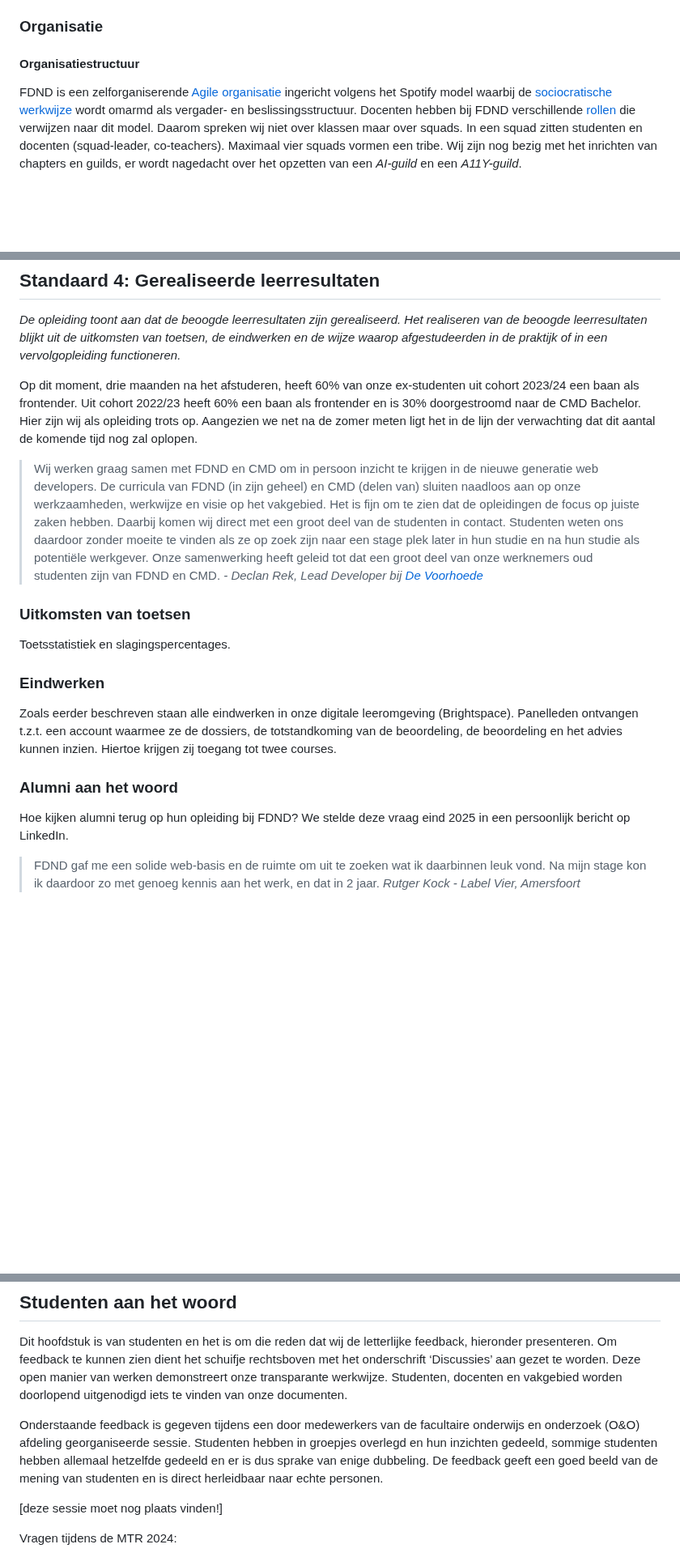
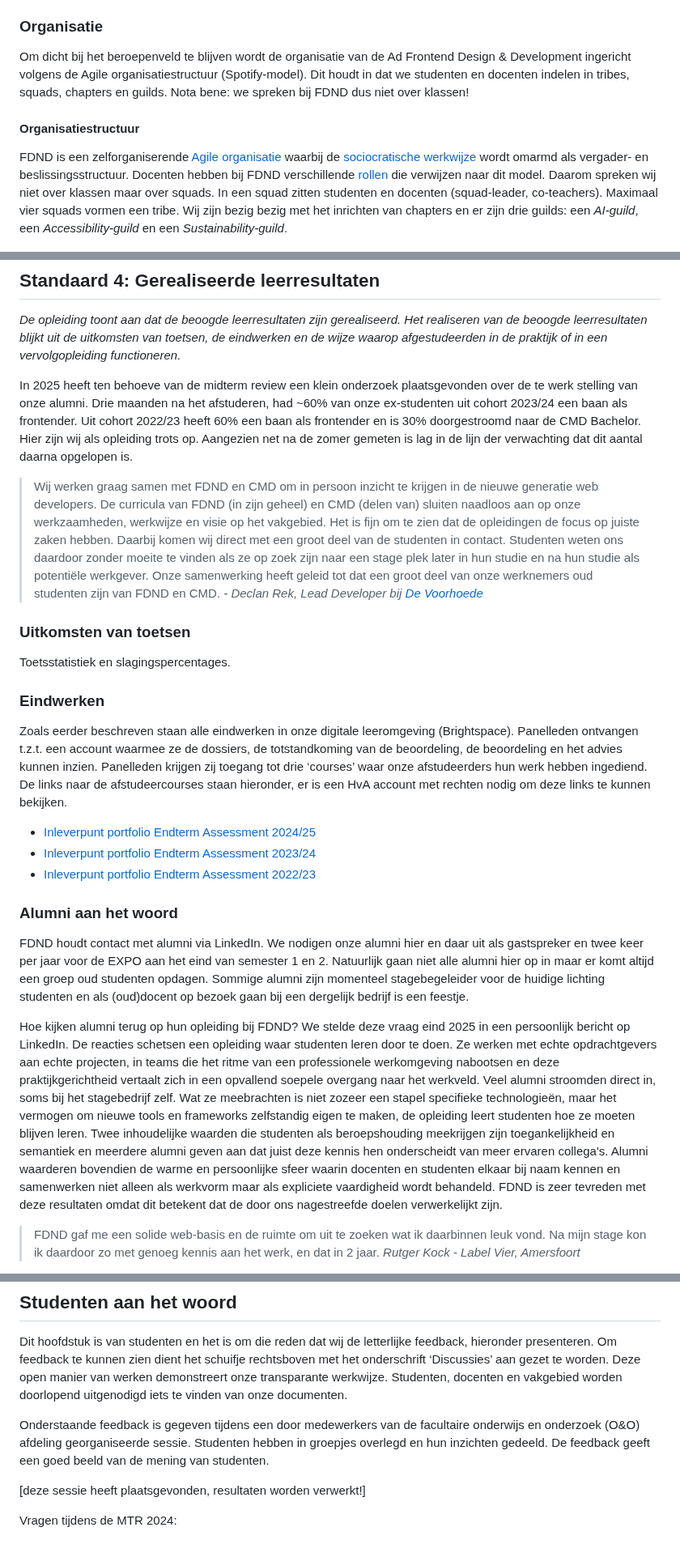
Before and after one commit to fdnd/docs.fdnd.nl, a Markdown page: docs/standaarden.md, 3 parts joined by grey strips. Shown at 81% size. Rendered like a GitHub page; blank space fills up the shorter version.

Commit message:
verwerking opmerkingen

```diff
--- a/docs/standaarden.md
+++ b/docs/standaarden.md
@@ -306,9 +306,11 @@ Ondersteuning en begeleiding door docenten kent echter ook grenzen. Wij zijn in
 
 ### Organisatie
 
+Om dicht bij het beroepenveld te blijven wordt de organisatie van de Ad Frontend Design & Development ingericht volgens de Agile organisatiestructuur (Spotify-model). Dit houdt in dat we studenten en docenten indelen in tribes, squads, chapters en guilds. Nota bene: we spreken bij FDND dus niet over klassen!
+
 #### Organisatiestructuur
 
-FDND is een zelforganiserende [Agile organisatie](/organisatie.html#agile-organisatie) ingericht volgens het Spotify model waarbij de [sociocratische werkwijze](/organisatie.html#werkwijze) wordt omarmd als vergader- en beslissingsstructuur. Docenten hebben bij FDND verschillende [rollen](/organisatie.html#rollen) die verwijzen naar dit model. Daarom spreken wij niet over klassen maar over squads. In een squad zitten studenten en docenten (squad-leader, co-teachers). Maximaal vier squads vormen een tribe. Wij zijn nog bezig met het inrichten van chapters en guilds, er wordt nagedacht over het opzetten van een _AI-guild_ en een _A11Y-guild_.
+FDND is een zelforganiserende [Agile organisatie](/organisatie.html#agile-organisatie) waarbij de [sociocratische werkwijze](/organisatie.html#werkwijze) wordt omarmd als vergader- en beslissingsstructuur. Docenten hebben bij FDND verschillende [rollen](/organisatie.html#rollen) die verwijzen naar dit model. Daarom spreken wij niet over klassen maar over squads. In een squad zitten studenten en docenten (squad-leader, co-teachers). Maximaal vier squads vormen een tribe. Wij zijn bezig bezig met het inrichten van chapters en er zijn drie guilds: een _AI-guild_, een _Accessibility-guild_ en een _Sustainability-guild_.
 
 ![FDND is een agile organisatie](./assets/img/agile-organisatie.png)
 
@@ -483,7 +485,7 @@ Bij de borging van het eindniveau werkt de examencommissie samen met de toetscom
 
 _De opleiding toont aan dat de beoogde leerresultaten zijn gerealiseerd. Het realiseren van de beoogde leerresultaten blijkt uit de uitkomsten van toetsen, de eindwerken en de wijze waarop afgestudeerden in de praktijk of in een vervolgopleiding functioneren._
 
-Op dit moment, drie maanden na het afstuderen, heeft 60% van onze ex-studenten uit cohort 2023/24 een baan als frontender. Uit cohort 2022/23 heeft 60% een baan als frontender en is 30% doorgestroomd naar de CMD Bachelor. Hier zijn wij als opleiding trots op. Aangezien we net na de zomer meten ligt het in de lijn der verwachting dat dit aantal de komende tijd nog zal oplopen.
+In 2025 heeft ten behoeve van de midterm review een klein onderzoek plaatsgevonden over de te werk stelling van onze alumni. Drie maanden na het afstuderen, had ~60% van onze ex-studenten uit cohort 2023/24 een baan als frontender. Uit cohort 2022/23 heeft 60% een baan als frontender en is 30% doorgestroomd naar de CMD Bachelor. Hier zijn wij als opleiding trots op. Aangezien net na de zomer gemeten is lag in de lijn der verwachting dat dit aantal daarna opgelopen is.
 
 > Wij werken graag samen met FDND en CMD om in persoon inzicht te krijgen in de nieuwe generatie web developers. De curricula van FDND (in zijn geheel) en CMD (delen van) sluiten naadloos aan op onze werkzaamheden, werkwijze en visie op het vakgebied. Het is fijn om te zien dat de opleidingen de focus op juiste zaken hebben. Daarbij komen wij direct met een groot deel van de studenten in contact. Studenten weten ons daardoor zonder moeite te vinden als ze op zoek zijn naar een stage plek later in hun studie en na hun studie als potentiële werkgever. Onze samenwerking heeft geleid tot dat een groot deel van onze werknemers oud studenten zijn van FDND en CMD. _- Declan Rek, Lead Developer bij [De Voorhoede](https://www.voorhoede.nl/)_
 
@@ -493,11 +495,17 @@ Toetsstatistiek en slagingspercentages.
 
 ### Eindwerken
 
-Zoals eerder beschreven staan alle eindwerken in onze digitale leeromgeving (Brightspace). Panelleden ontvangen t.z.t. een account waarmee ze de dossiers, de totstandkoming van de beoordeling, de beoordeling en het advies kunnen inzien. Hiertoe krijgen zij toegang tot twee courses.
+Zoals eerder beschreven staan alle eindwerken in onze digitale leeromgeving (Brightspace). Panelleden ontvangen t.z.t. een account waarmee ze de dossiers, de totstandkoming van de beoordeling, de beoordeling en het advies kunnen inzien. Panelleden krijgen zij toegang tot drie ‘courses’ waar onze afstudeerders hun werk hebben ingediend. De links naar de afstudeercourses staan hieronder, er is een HvA account met rechten nodig om deze links te kunnen bekijken.
+
+- [Inleverpunt portfolio Endterm Assessment 2024/25](https://dlo.mijnhva.nl/d2l/lms/dropbox/admin/mark/folder_submissions_users.d2l?db=282066&ou=611023)
+- [Inleverpunt portfolio Endterm Assessment 2023/24](https://dlo.mijnhva.nl/d2l/lms/dropbox/admin/mark/folder_submissions_users.d2l?db=231437&ou=536605)
+- [Inleverpunt portfolio Endterm Assessment 2022/23](https://dlo.mijnhva.nl/d2l/lms/dropbox/admin/mark/folder_submissions_users.d2l?db=212176&ou=445147)
 
 ### Alumni aan het woord
 
-Hoe kijken alumni terug op hun opleiding bij FDND? We stelde deze vraag eind 2025 in een persoonlijk bericht op LinkedIn.
+FDND houdt contact met alumni via LinkedIn. We nodigen onze alumni hier en daar uit als gastspreker en twee keer per jaar voor de EXPO aan het eind van semester 1 en 2. Natuurlijk gaan niet alle alumni hier op in maar er komt altijd een groep oud studenten opdagen. Sommige alumni zijn momenteel stagebegeleider voor de huidige lichting studenten en als (oud)docent op bezoek gaan bij een dergelijk bedrijf is een feestje.
+
+Hoe kijken alumni terug op hun opleiding bij FDND? We stelde deze vraag eind 2025 in een persoonlijk bericht op LinkedIn. De reacties schetsen een opleiding waar studenten leren door te doen. Ze werken met echte opdrachtgevers aan echte projecten, in teams die het ritme van een professionele werkomgeving nabootsen en deze praktijkgerichtheid vertaalt zich in een opvallend soepele overgang naar het werkveld. Veel alumni stroomden direct in, soms bij het stagebedrijf zelf. Wat ze meebrachten is niet zozeer een stapel specifieke technologieën, maar het vermogen om nieuwe tools en frameworks zelfstandig eigen te maken, de opleiding leert studenten hoe ze moeten blijven leren. Twee inhoudelijke waarden die studenten als beroepshouding meekrijgen zijn toegankelijkheid en semantiek en meerdere alumni geven aan dat juist deze kennis hen onderscheidt van meer ervaren collega's. Alumni waarderen bovendien de warme en persoonlijke sfeer waarin docenten en studenten elkaar bij naam kennen en samenwerken niet alleen als werkvorm maar als expliciete vaardigheid wordt behandeld. FDND is zeer tevreden met deze resultaten omdat dit betekent dat de door ons nagestreefde doelen verwerkelijkt zijn.
 
 > FDND gaf me een solide web-basis en de ruimte om uit te zoeken wat ik daarbinnen leuk vond. Na mijn stage kon ik daardoor zo met genoeg kennis aan het werk, en dat in 2 jaar. <cite>Rutger Kock - Label Vier, Amersfoort</cite>
 
@@ -593,9 +601,9 @@ Hoe kijken alumni terug op hun opleiding bij FDND? We stelde deze vraag eind 202
 
 Dit hoofdstuk is van studenten en het is om die reden dat wij de letterlijke feedback, hieronder presenteren. Om feedback te kunnen zien dient het schuifje rechtsboven met het onderschrift ‘Discussies’ aan gezet te worden. Deze open manier van werken demonstreert onze transparante werkwijze. Studenten, docenten en vakgebied worden doorlopend uitgenodigd iets te vinden van onze documenten.
 
-Onderstaande feedback is gegeven tijdens een door medewerkers van de facultaire onderwijs en onderzoek (O&O) afdeling georganiseerde sessie. Studenten hebben in groepjes overlegd en hun inzichten gedeeld, sommige studenten hebben allemaal hetzelfde gedeeld en er is dus sprake van enige dubbeling. De feedback geeft een goed beeld van de mening van studenten en is direct herleidbaar naar echte personen.
+Onderstaande feedback is gegeven tijdens een door medewerkers van de facultaire onderwijs en onderzoek (O&O) afdeling georganiseerde sessie. Studenten hebben in groepjes overlegd en hun inzichten gedeeld. De feedback geeft een goed beeld van de mening van studenten.
 
-[deze sessie moet nog plaats vinden!]
+[deze sessie heeft plaatsgevonden, resultaten worden verwerkt!]
 
 Vragen tijdens de MTR 2024:
 - Noem 5 kernwoorden die volgens jou typerend zijn voor de opleiding.
```
Also changed, not shown: other parts of docs/standaarden.md (+3 -3 lines).
